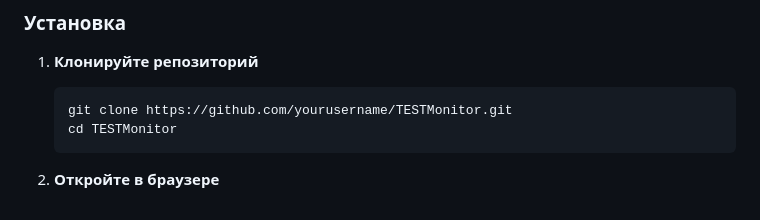
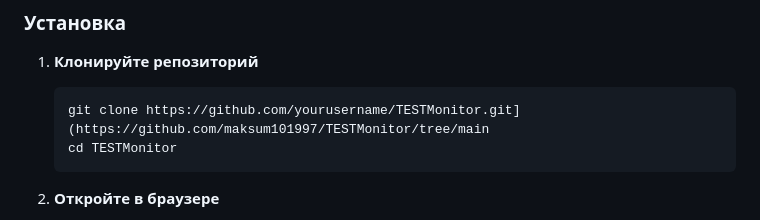
Before and after one commit to maksum101997/TESTMonitor, a Markdown page: README.md, the part around the change. GitHub-like rendering.

````diff
--- a/README.md
+++ b/README.md
@@ -58,7 +58,7 @@
 
 1. **Клонируйте репозиторий**
    ```bash
-   git clone https://github.com/yourusername/TESTMonitor.git
+   git clone https://github.com/yourusername/TESTMonitor.git](https://github.com/maksum101997/TESTMonitor/tree/main
    cd TESTMonitor
    ```
 
````
